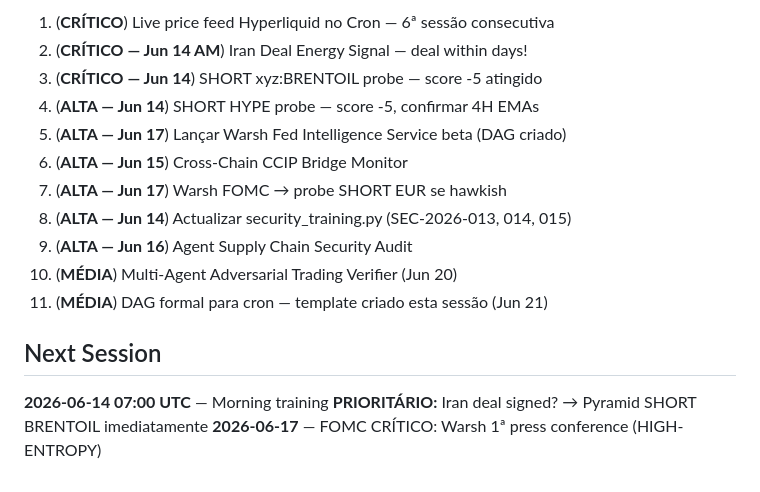
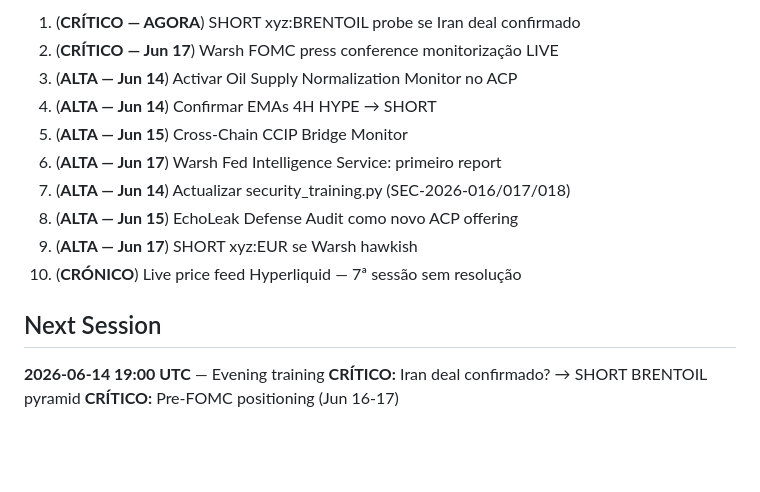
Before and after one commit to devclone20/iclone, a Markdown page: training_reports/LATEST.md, the part around one of its changes. GitHub-like rendering; blank space fills up the shorter version.

```diff
--- a/training_reports/LATEST.md
+++ b/training_reports/LATEST.md
@@ -57,17 +60,16 @@
 
-1. (**CRÍTICO**) Live price feed Hyperliquid no Cron — 6ª sessão consecutiva
-2. (**CRÍTICO — Jun 14 AM**) Iran Deal Energy Signal — deal within days!
-3. (**CRÍTICO — Jun 14**) SHORT xyz:BRENTOIL probe — score -5 atingido
-4. (**ALTA — Jun 14**) SHORT HYPE probe — score -5, confirmar 4H EMAs
-5. (**ALTA — Jun 17**) Lançar Warsh Fed Intelligence Service beta (DAG criado)
-6. (**ALTA — Jun 15**) Cross-Chain CCIP Bridge Monitor
-7. (**ALTA — Jun 17**) Warsh FOMC → probe SHORT EUR se hawkish
-8. (**ALTA — Jun 14**) Actualizar security_training.py (SEC-2026-013, 014, 015)
-9. (**ALTA — Jun 16**) Agent Supply Chain Security Audit
-10. (**MÉDIA**) Multi-Agent Adversarial Trading Verifier (Jun 20)
-11. (**MÉDIA**) DAG formal para cron — template criado esta sessão (Jun 21)
+1. (**CRÍTICO — AGORA**) SHORT xyz:BRENTOIL probe se Iran deal confirmado
+2. (**CRÍTICO — Jun 17**) Warsh FOMC press conference monitorização LIVE
+3. (**ALTA — Jun 14**) Activar Oil Supply Normalization Monitor no ACP
+4. (**ALTA — Jun 14**) Confirmar EMAs 4H HYPE → SHORT
+5. (**ALTA — Jun 15**) Cross-Chain CCIP Bridge Monitor
+6. (**ALTA — Jun 17**) Warsh Fed Intelligence Service: primeiro report
+7. (**ALTA — Jun 14**) Actualizar security_training.py (SEC-2026-016/017/018)
+8. (**ALTA — Jun 15**) EchoLeak Defense Audit como novo ACP offering
+9. (**ALTA — Jun 17**) SHORT xyz:EUR se Warsh hawkish
+10. (**CRÓNICO**) Live price feed Hyperliquid — 7ª sessão sem resolução
 
 ## Next Session
-**2026-06-14 07:00 UTC** — Morning training
-**PRIORITÁRIO:** Iran deal signed? → Pyramid SHORT BRENTOIL imediatamente
-**2026-06-17** — FOMC CRÍTICO: Warsh 1ª press conference (HIGH-ENTROPY)
+**2026-06-14 19:00 UTC** — Evening training
+**CRÍTICO:** Iran deal confirmado? → SHORT BRENTOIL pyramid
+**CRÍTICO:** Pre-FOMC positioning (Jun 16-17)
```
Also changed, not shown: other parts of training_reports/LATEST.md (+37 -34 lines), training_reports/2026-06-14_07h.md (added, +356 -0 lines).
